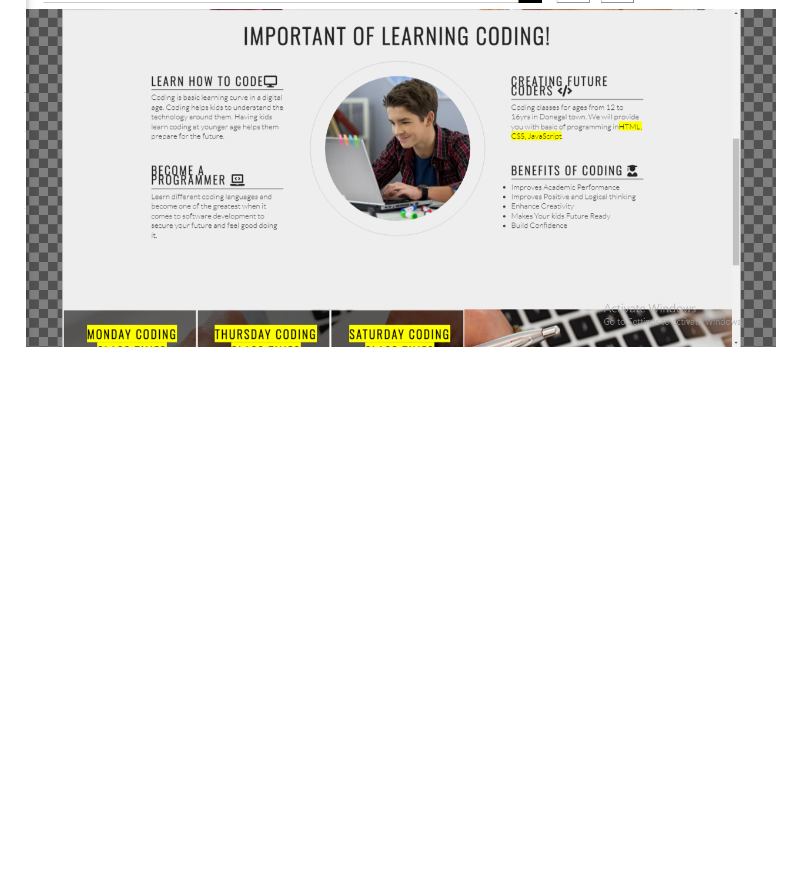
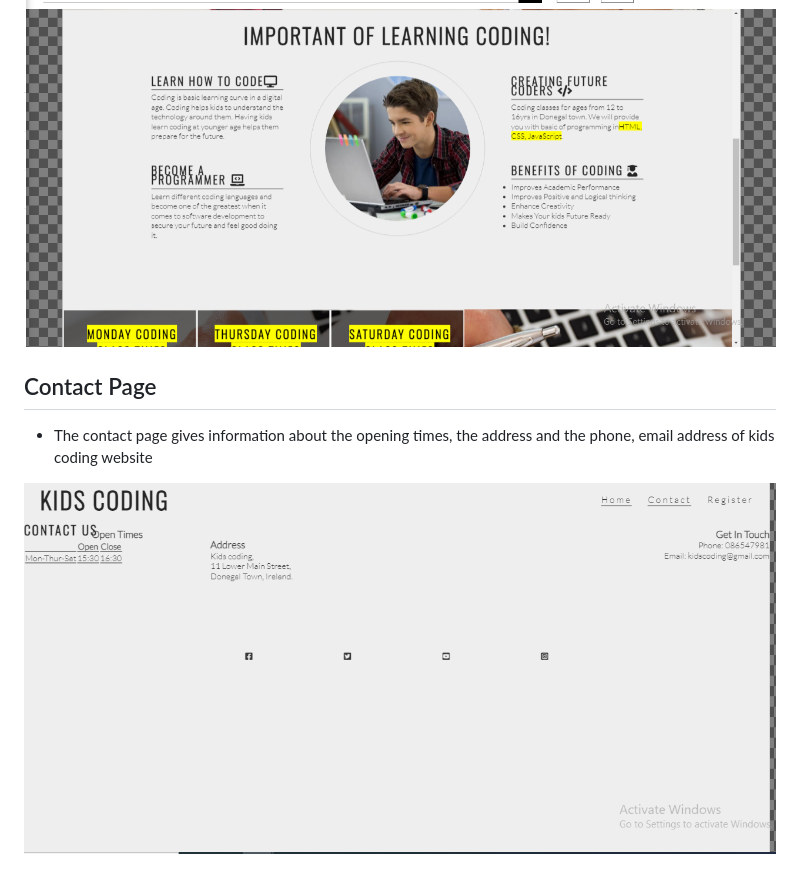
Before and after one commit to victormgbam/kids-coding, a Markdown page: README.md, the part around the change. GitHub-like rendering; pictures changed too: assets/readme-images/contact-image.png (added); blank space fills up the shorter version.

Commit message:
Add contact-image readme-images to readme.md

```diff
--- a/README.md
+++ b/README.md
@@ -49,3 +49,10 @@ Kids coding website also show the contact page and register form.
     </ul>
 
 ![desktop](assets/readme-images/desktop2-image.png)
+
+<h2>Contact Page</h2>
+    <ul>
+       <li>The contact page gives information about the opening times, the address and the phone, email address of kids coding website</li>
+    </ul>
+
+  ![desktopo](assets/readme-images/contact-image.png)
```
